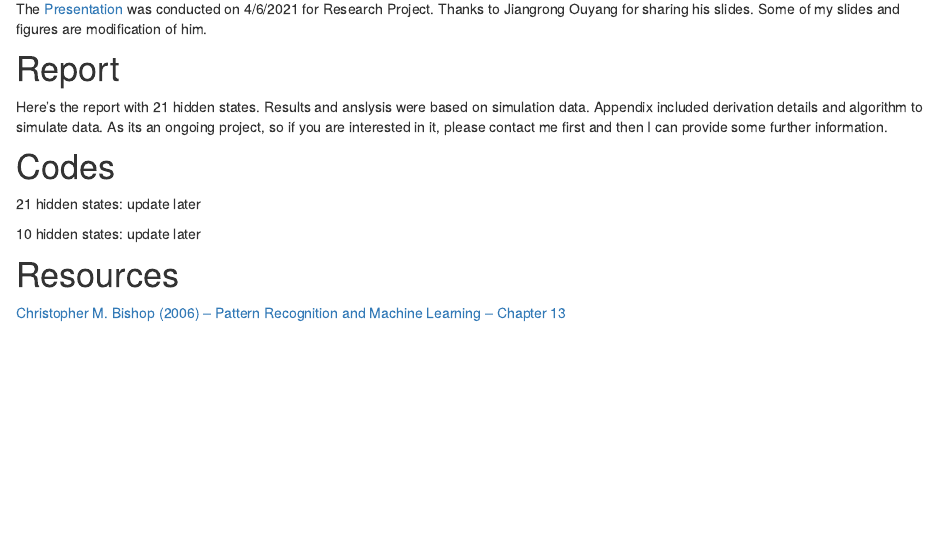
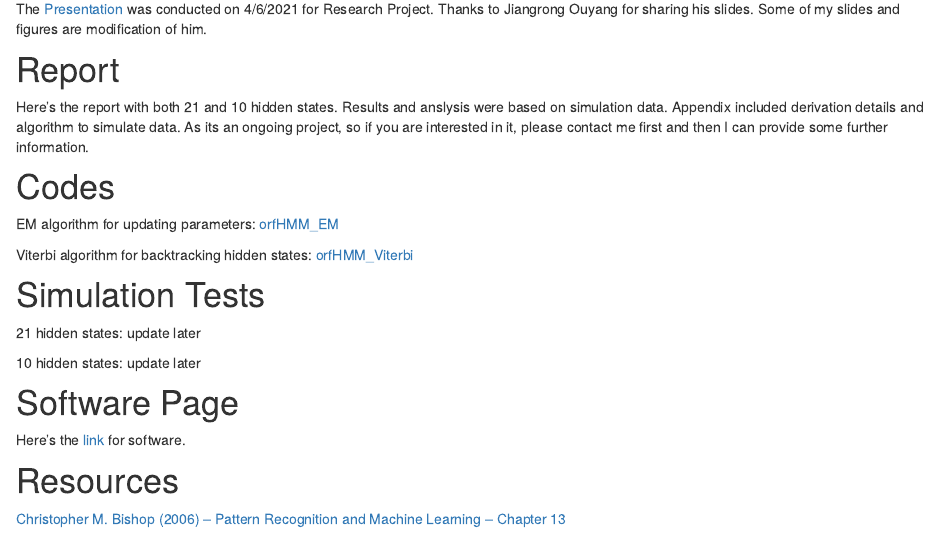
Before and after one commit to jiayuanz3/orfHMM, an R Markdown document (analysis/index.Rmd): the page in a window 1100 px wide, from 1120 px down before the commit and from 1160 px down after it, so that both start at the same text. Rendered offline with R 4.5, knitr and Pandoc, with nearby package versions.

Commit message:
Publish the initial files for myproject

```diff
--- a/analysis/index.Rmd
+++ b/analysis/index.Rmd
@@ -37,13 +37,21 @@ The poster session was conducted on 12/2/2021 for Maths & Stats Vaction Sholarsh
 The [Presentation](assets/Presentation.pdf) was conducted on 4/6/2021 for Research Project. Thanks to Jiangrong Ouyang for sharing his slides. Some of my slides and figures are modification of him.
 
 # Report
-Here's the report with 21 hidden states. Results and anslysis were based on simulation data. Appendix included derivation details and algorithm to simulate data.
+Here's the report with both 21 and 10 hidden states. Results and anslysis were based on simulation data. Appendix included derivation details and algorithm to simulate data.
 As its an ongoing project, so if you are interested in it, please contact me first and then I can provide some further information.
 
 # Codes
+EM algorithm for updating parameters: [orfHMM_EM](assets/orfHMM_EM.py)
+
+Viterbi algorithm for backtracking hidden states: [orfHMM_Viterbi](assets/orfHMM_Viterbi.py)
+
+# Simulation Tests
 21 hidden states: update later
 
 10 hidden states: update later
+
+# Software Page
+Here's the [link](https://github.com/shimlab/orfHMM) for software.
 
 # Resources
 [Christopher M. Bishop (2006) -- Pattern Recognition and Machine Learning -- Chapter 13](assets/Christopher M. Bishop.pdf)
```
